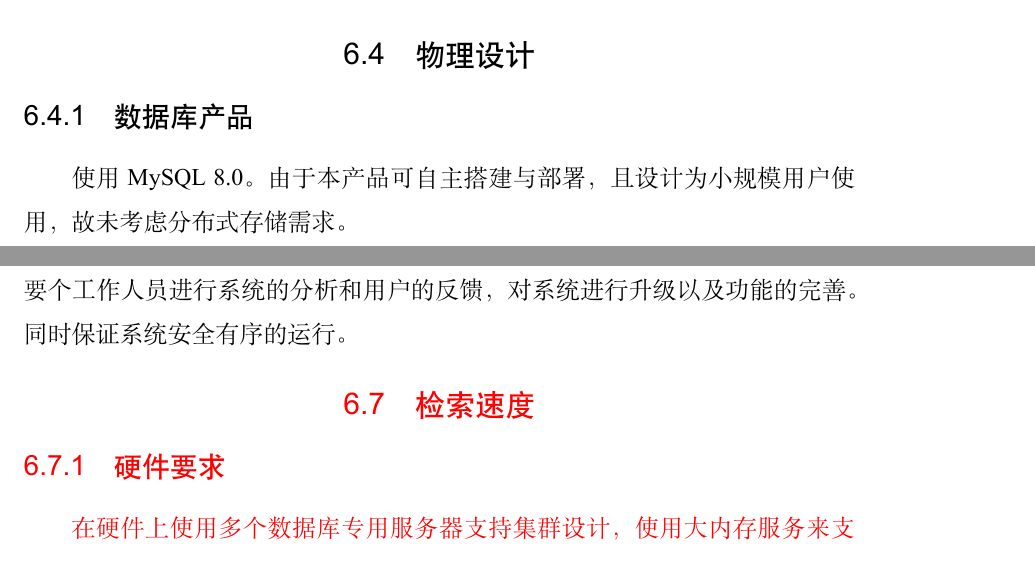
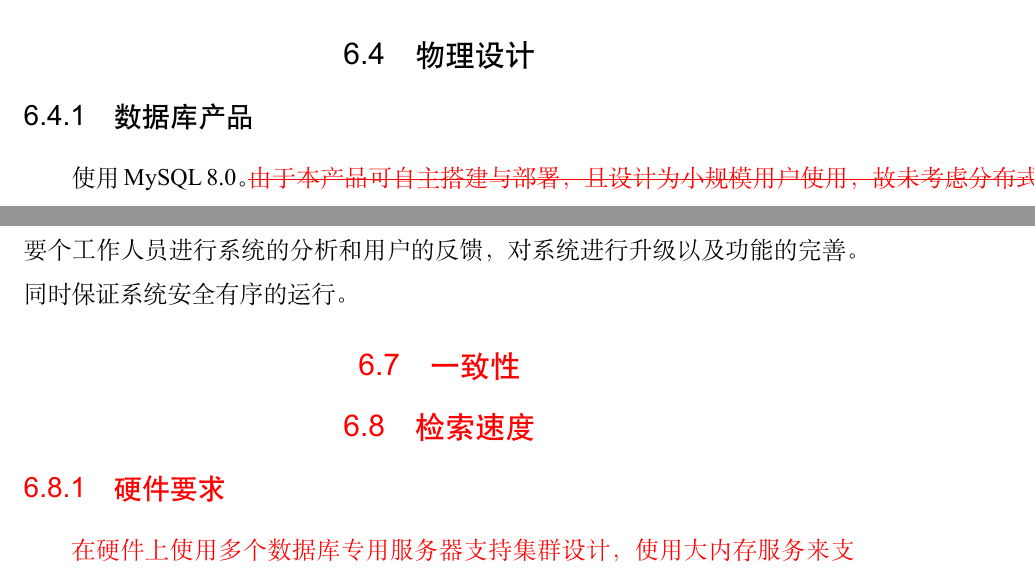
Before and after one commit to Calculator-Project-Group/project2-documents, a LaTeX thesis (ustcthesis2/main.tex, which reads ustcthesis2/chapters/design-database.tex): two parts of pages 33 and 37 of 47, joined at a grey line, cut so that both start at the same text. Compiled offline with XeLaTeX.

Commit message:
delete line for “小规模”

```diff
--- a/ustcthesis2/chapters/design-database.tex
+++ b/ustcthesis2/chapters/design-database.tex
@@ -119,7 +119,7 @@
 \section{物理设计}
 \subsection{数据库产品}
 %用哪家数据库，是否分布式等。
-使用MySQL 8.0。由于本产品可自主搭建与部署，且设计为小规模用户使用，故未考虑分布式存储需求。
+使用MySQL 8.0。{\color{red} \sout{由于本产品可自主搭建与部署，且设计为小规模用户使用，故未考虑分布式存储需求。}\par}
 
 \subsection{实体属性、类型、精度}
 \subsubsection{客户数据表设计}
@@ -279,6 +279,10 @@
 \section{数据库管理与维护说明}
 对于数据库的维护，随时对数据库中的信息加以调试和保存备份。同样需要个工作人员进行系统的分析和用户的反馈，对系统进行升级以及功能的完善。同时保证系统安全有序的运行。
 
+{\color{red}
+\section{一致性}
+
+}
 
 {\color{red}
 \section{检索速度}
--- a/ustcthesis2/main.tex
+++ b/ustcthesis2/main.tex
@@ -5,6 +5,7 @@
 % bachelor|master|doctor
 \usepackage{ustcextra}
 \usepackage{color}
+\usepackage{ulem}
 \graphicspath{{figures/}}
 \bibliographystyle{ustcauthoryear}
 % \bibliographystyle{ustcnumerical}
```
